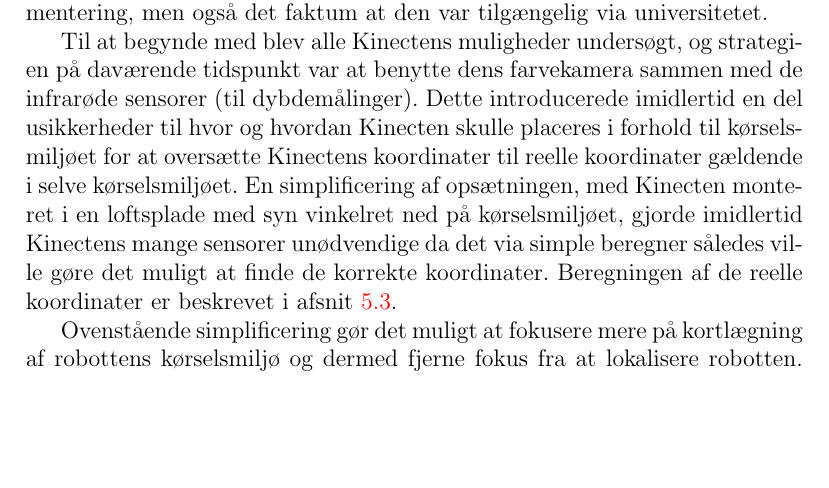
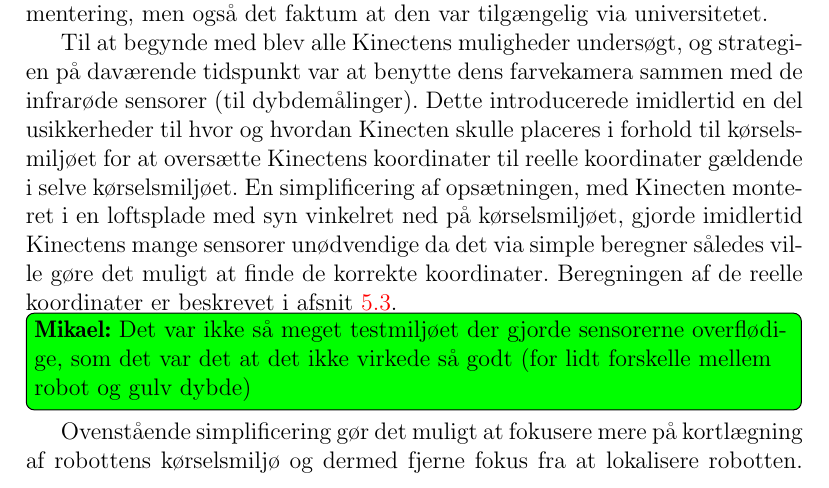
Before and after one commit to Thalmann/sw505-rapport, a LaTeX thesis (main.tex, which reads indhold/localization.tex): part of page 49 of 92, cut so that both start at the same text, the shorter picture padded with empty space. Compiled offline with pdfLaTeX.

Commit message:
Todo omkring fravalg af dybde-sensor i Kinect

```diff
--- a/indhold/localization.tex
+++ b/indhold/localization.tex
@@ -37,6 +37,7 @@ Til at begynde med blev alle Kinectens muligheder undersøgt, og strategien på
 Dette introducerede imidlertid en del usikkerheder til hvor og hvordan Kinecten skulle placeres i forhold til kørselsmiljøet for at oversætte Kinectens koordinater til reelle koordinater gældende i selve kørselsmiljøet.
 En simplificering af opsætningen, med Kinecten monteret i en loftsplade med syn vinkelret ned på kørselsmiljøet, gjorde imidlertid Kinectens mange sensorer unødvendige da det via simple beregner således ville gøre det muligt at finde de korrekte koordinater.
 Beregningen af de reelle koordinater er beskrevet i \cref{lokalisering:punktomregning}.
+\mikael{Det var ikke så meget testmiljøet der gjorde sensorerne overflødige, som det var det at det ikke virkede så godt (for lidt forskelle mellem robot og gulv dybde)}
 
 Ovenstående simplificering gør det muligt at fokusere mere på kortlægning af robottens kørselsmiljø og dermed fjerne fokus fra at lokalisere robotten.
 Ved test er det derfor valgt at fokusere på lokalisere robotten via identificering af farver på robotten frem for f.eks. at benytte OpenCV til \textit{blob-genkendelse}\footnote{Et \textit{blob} betegner området af et billede som genkendes ud fra dets karakteristikker.} eller \textit{background substraction}\footnote{Ved background substraction trækkes et statisk billede af kørselsmiljøet fra selve videoen, for at fremhæve dets forskelle.}.
```
